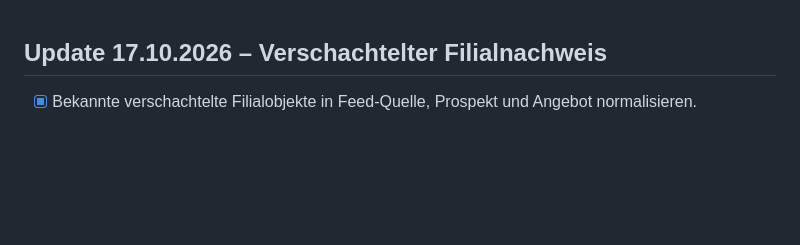
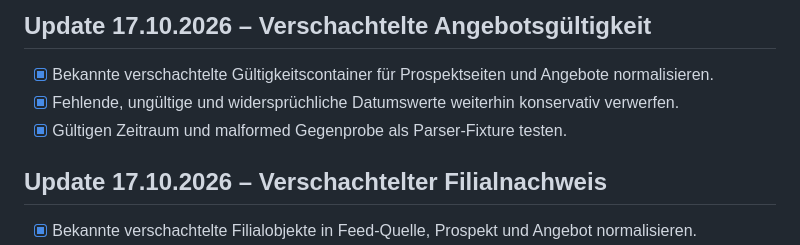
Before and after one commit to bndkxbqf2g-stack/SparzamApp, a Markdown page: docs/ROADMAP.md, the part around the change. Rendered like a GitHub page; blank space fills up the shorter version.

Commit message:
docs: record nested validity normalization

```diff
--- a/docs/ROADMAP.md
+++ b/docs/ROADMAP.md
@@ -1,3 +1,9 @@
+## Update 17.10.2026 – Verschachtelte Angebotsgültigkeit
+
+- [x] Bekannte verschachtelte Gültigkeitscontainer für Prospektseiten und Angebote normalisieren.
+- [x] Fehlende, ungültige und widersprüchliche Datumswerte weiterhin konservativ verwerfen.
+- [x] Gültigen Zeitraum und malformed Gegenprobe als Parser-Fixture testen.
+
 ## Update 17.10.2026 – Verschachtelter Filialnachweis
 
 - [x] Bekannte verschachtelte Filialobjekte in Feed-Quelle, Prospekt und Angebot normalisieren.
```
